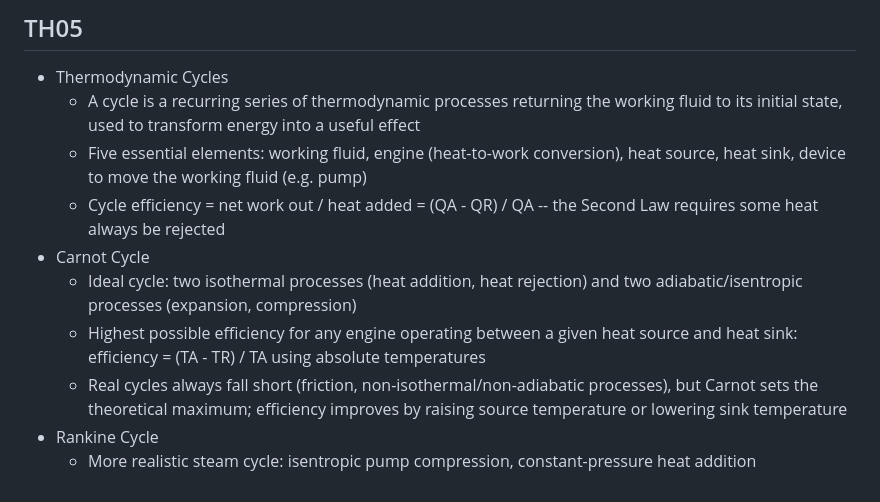
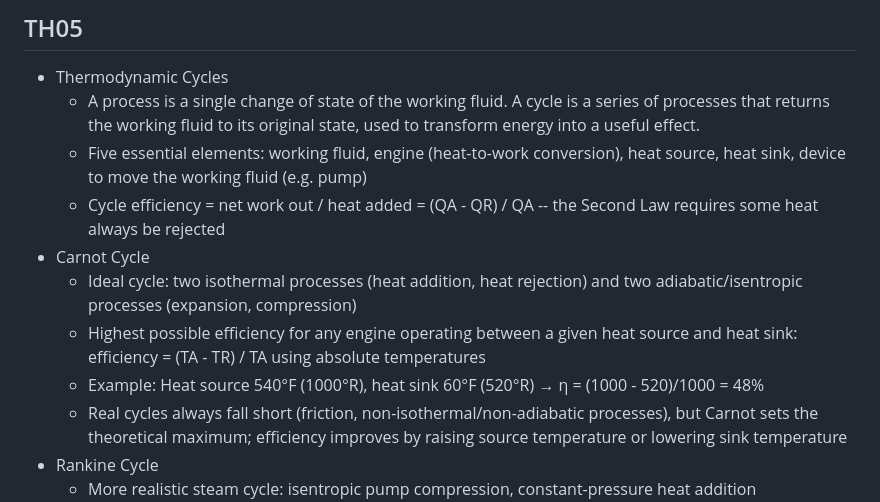
Before and after one commit to jdnitrap/gobook, a Markdown page: bnt/LESSON_TOPICS.md, the part around the change. Drawn GitHub-style.

Commit message:
Strengthen TH05 coverage of process vs cycle and Carnot calculation example [by Grok]

```diff
--- a/bnt/LESSON_TOPICS.md
+++ b/bnt/LESSON_TOPICS.md
@@ -131,12 +131,13 @@
 
 ## TH05
 - Thermodynamic Cycles
-  - A cycle is a recurring series of thermodynamic processes returning the working fluid to its initial state, used to transform energy into a useful effect
+  - A process is a single change of state of the working fluid. A cycle is a series of processes that returns the working fluid to its original state, used to transform energy into a useful effect.
   - Five essential elements: working fluid, engine (heat-to-work conversion), heat source, heat sink, device to move the working fluid (e.g. pump)
   - Cycle efficiency = net work out / heat added = (QA - QR) / QA -- the Second Law requires some heat always be rejected
 - Carnot Cycle
   - Ideal cycle: two isothermal processes (heat addition, heat rejection) and two adiabatic/isentropic processes (expansion, compression)
   - Highest possible efficiency for any engine operating between a given heat source and heat sink: efficiency = (TA - TR) / TA using absolute temperatures
+  - Example: Heat source 540°F (1000°R), heat sink 60°F (520°R) → η = (1000 - 520)/1000 = 48%
   - Real cycles always fall short (friction, non-isothermal/non-adiabatic processes), but Carnot sets the theoretical maximum; efficiency improves by raising source temperature or lowering sink temperature
 - Rankine Cycle
   - More realistic steam cycle: isentropic pump compression, constant-pressure heat addition (boiler/steam generator), isentropic turbine expansion, constant-pressure heat rejection (condenser)
```
